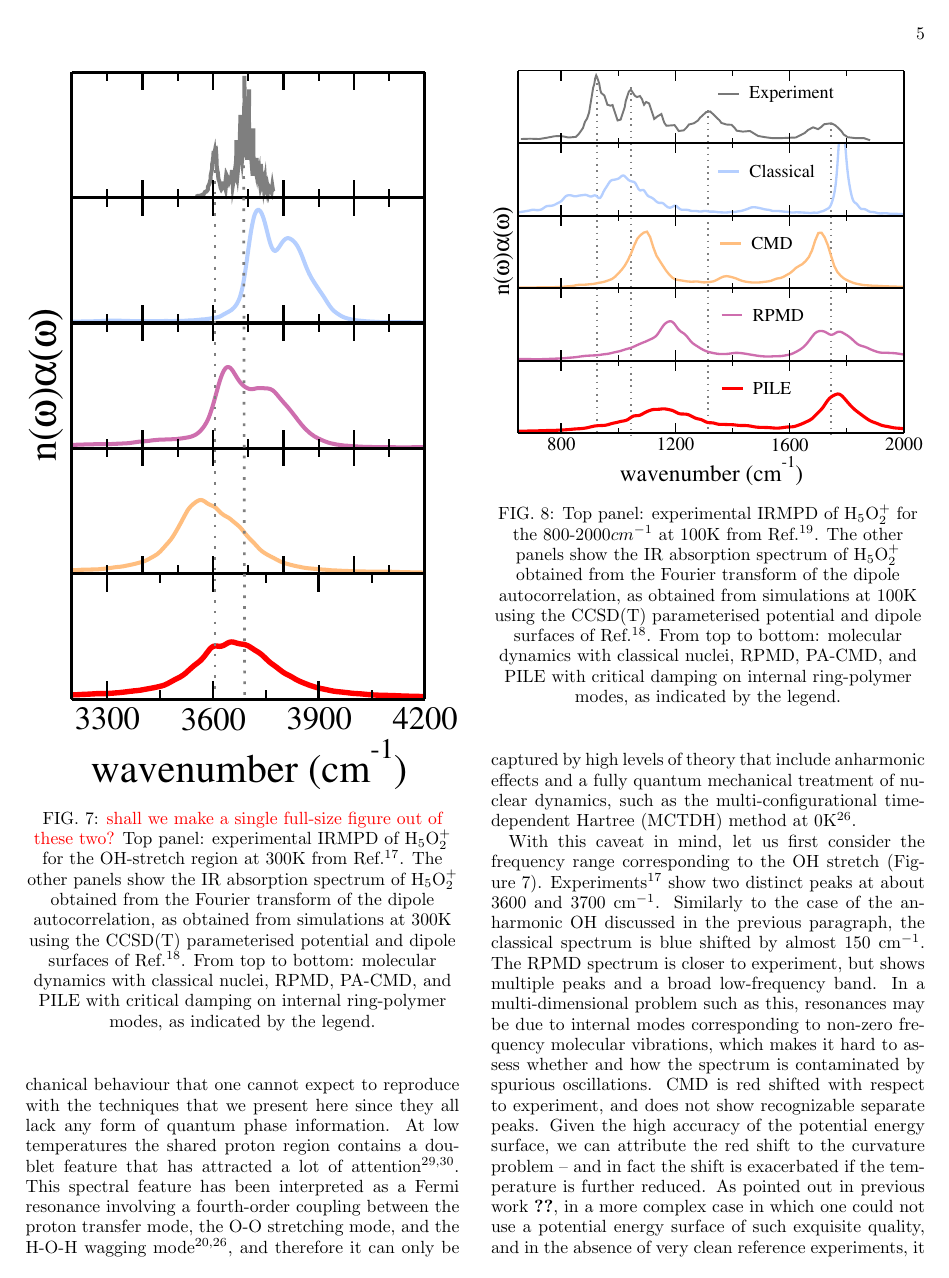
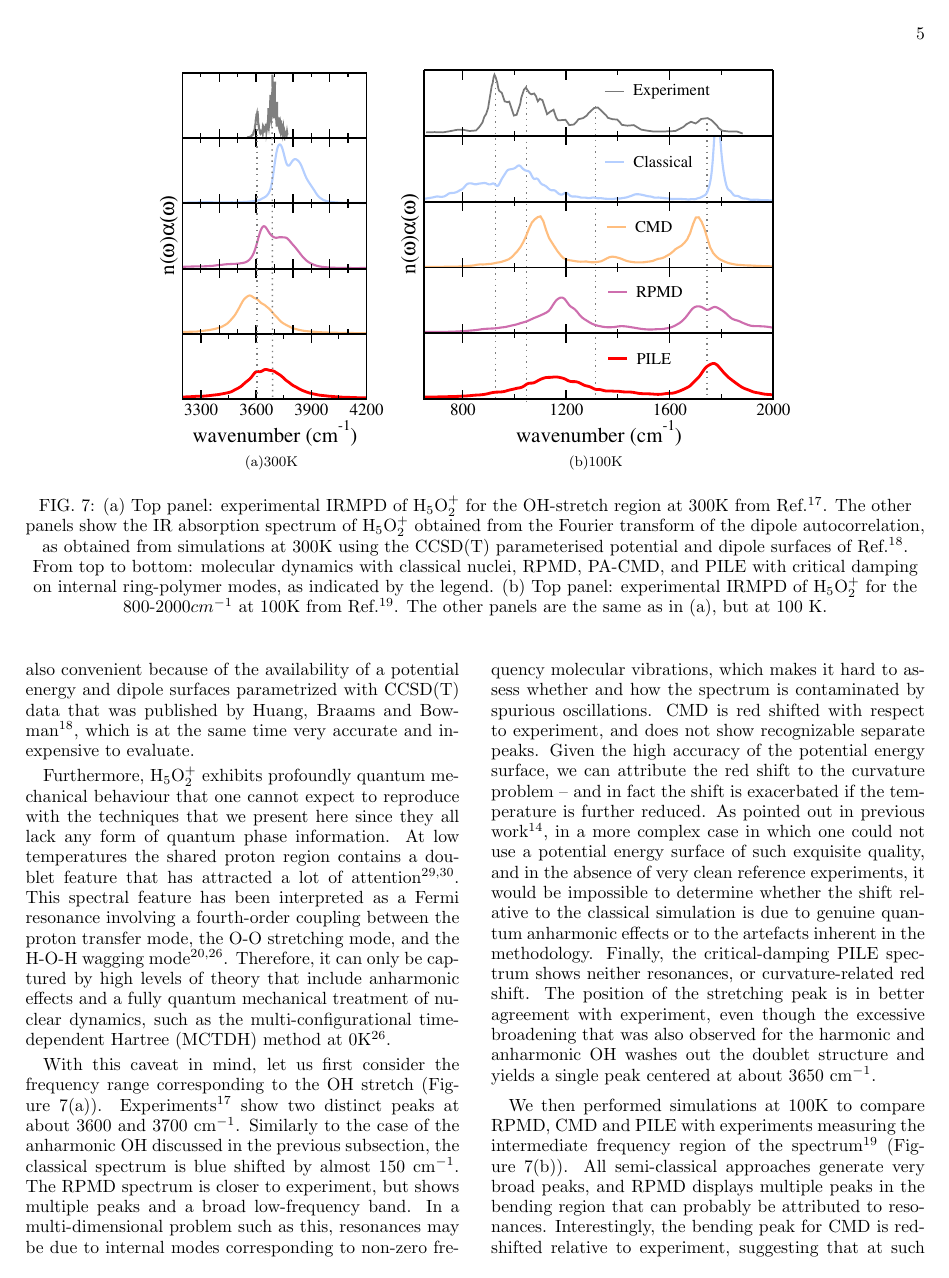
Before and after one commit to mahrossi/pilepaper, a LaTeX paper (text.tex): page 5 of 6. Compiled offline with pdfLaTeX.

Commit message:
changes to text and figures

```diff
--- a/text.tex
+++ b/text.tex
@@ -495,29 +501,30 @@ and show essentially the same peak broadening and position.
 
 \subsection{The Zundel cation}
 
-\begin{figure}[htbp]
-\centering\includegraphics[width=0.48\textwidth]{figures/oh-stretch-300K.pdf}
-\caption{{\color{red}  shall we make a single full-size figure out of these two?}
-Top panel: experimental IRMPD of H$_5$O$_2^+$ for the OH-stretch region at 300K from Ref. \cite{YehLee1989}.
-The other panels show the IR absorption spectrum of H$_5$O$_2^+$ obtained from the Fourier transform of
-the dipole autocorrelation, as obtained from simulations at 300K using the CCSD(T) parameterised potential
-and dipole surfaces of Ref. \cite{HuangBraamsBowman2005}. From top to bottom:
- molecular dynamics with classical nuclei, RPMD, PA-CMD, and PILE with critical damping on internal ring-polymer modes,
-as indicated by the legend.}
-\label{fig:zundel-highf}
-\end{figure}
+\begin{figure*}[htbp]
+\centering
+\subfigure[300K]{
+\includegraphics[width=0.25\textwidth]{figures/oh-stretch-300K.pdf}
+}
+\subfigure[100K]{
+\includegraphics[width=0.435\textwidth]{figures/zundel_lowfreq_100K.pdf}
+}
+\caption{(a) Top panel: experimental IRMPD of H$_5$O$_2^+$ for the OH-stretch region at 300K from Ref. \cite{YehLee1989}. The other panels show the IR absorption spectrum of H$_5$O$_2^+$ obtained from the Fourier transform of the dipole autocorrelation, as obtained from simulations at 300K using the CCSD(T) parameterised potential and dipole surfaces of Ref. \cite{HuangBraamsBowman2005}. From top to bottom:
+ molecular dynamics with classical nuclei, RPMD, PA-CMD, and PILE with critical damping on internal ring-polymer modes, as indicated by the legend. (b) Top panel: experimental IRMPD of H$_5$O$_2^+$ for the 800-2000$cm^{-1}$ at 100K from Ref. \cite{AsmisScience2003}. The other panels are the same as in (a), but at 100 K.}
+\label{fig:zundel-highf-lowf}
+\end{figure*}
 
 
-\begin{figure}[htbp]
-\centering\includegraphics[width=0.48\textwidth]{figures/zundel_lowfreq_100K.pdf}
-\caption{Top panel: experimental IRMPD of H$_5$O$_2^+$ for the 800-2000$cm^{-1}$ at 100K from Ref. \cite{AsmisScience2003}.
-The other panels show the IR absorption spectrum of H$_5$O$_2^+$ obtained from the Fourier transform of
-the dipole autocorrelation, as obtained from simulations at 100K using the CCSD(T) parameterised potential
-and dipole surfaces of Ref. \cite{HuangBraamsBowman2005}. From top to bottom:
- molecular dynamics with classical nuclei, RPMD, PA-CMD, and PILE with critical damping on internal ring-polymer modes,
-as indicated by the legend.}
-\label{fig:zundel-lowf}
-\end{figure}
+%\begin{figure}[htbp]
+%\centering\includegraphics[width=0.48\textwidth]{figures/zundel_lowfreq_100K.pdf}
+%\caption{Top panel: experimental IRMPD of H$_5$O$_2^+$ for the 800-2000$cm^{-1}$ at 100K from Ref. \cite{AsmisScience2003}.
+%The other panels show the IR absorption spectrum of H$_5$O$_2^+$ obtained from the Fourier transform of
+%the dipole autocorrelation, as obtained from simulations at 100K using the CCSD(T) parameterised potential
+%and dipole surfaces of Ref. \cite{HuangBraamsBowman2005}. From top to bottom:
+% molecular dynamics with classical nuclei, RPMD, PA-CMD, and PILE with critical damping on internal ring-polymer modes,
+%as indicated by the legend.}
+%\label{fig:zundel-lowf}
+%\end{figure}
 
 As a final example of the application of a stochastic term to remove unphysical resonances
 from RPMD spectra, let us consider a more complex case. The Zundel cation H$_5$O$_2^+$
@@ -538,16 +545,16 @@ At low temperatures the shared proton region contains a doublet feature
 that has attracted a lot of attention~\cite{GuascoJohnson2011, HammerBowmanCarter2005}.
 This spectral feature has been interpreted as a Fermi resonance
 involving a fourth-order coupling between the proton transfer mode,
-the O-O stretching mode, and the H-O-H wagging mode \cite{VendrellMeyer2007, Schatteburg2008},
-and therefore it can only be captured by high levels of theory that include
+the O-O stretching mode, and the H-O-H wagging mode \cite{VendrellMeyer2007, Schatteburg2008}.
+Therefore, it can only be captured by high levels of theory that include
 anharmonic effects and a fully quantum mechanical treatment
 of nuclear dynamics, such as the multi-configurational time-dependent Hartree (MCTDH) method at
 0K \cite{VendrellMeyer2007}.
 
 With this caveat in mind, let us first consider the frequency range corresponding
-to the OH stretch (Figure~\ref{fig:zundel-highf}). Experiments~\cite{YehLee1989} show two distinct peaks at about
+to the OH stretch (Figure~\ref{fig:zundel-highf-lowf}(a)). Experiments~\cite{YehLee1989} show two distinct peaks at about
 3600 and 3700 cm$^{-1}$. Similarly to the case of the anharmonic OH discussed
-in the previous paragraph, the classical spectrum is blue shifted by almost
+in the previous subsection, the classical spectrum is blue shifted by almost
 150~cm$^{-1}$. The RPMD spectrum is closer to experiment, but shows multiple peaks and a broad
 low-frequency band. In a multi-dimensional problem such as this, resonances may be due to
 internal modes corresponding to non-zero frequency molecular vibrations, which makes it hard
@@ -555,19 +562,18 @@ to assess whether and how the spectrum is contaminated by spurious oscillations.
 CMD is red shifted with respect to experiment, and does not show recognizable separate peaks.
 Given the high accuracy of the potential energy surface, we can attribute the red shift to the
 curvature problem -- and in fact the shift is exacerbated if the temperature is further reduced.
-As pointed out in previous work~\ref{ivanonv+10jcp}, in a more complex case in which one could not
+As pointed out in previous work~\cite{ivanov+10jpc}, in a more complex case in which one could not
 use a potential energy surface of such exquisite quality, and in the absence of very clean
 reference experiments, it would be impossible to determine whether the shift relative to the classical
 simulation is due to genuine quantum anharmonic effects or to the artefacts inherent in the methodology.
-Finally, the critical-damping PILE spectrum shows neither resonances, neither curvature-related red shift.
+Finally, the critical-damping PILE spectrum shows neither resonances, or curvature-related red shift.
 The position of the stretching peak  is in better agreement with experiment, even though the excessive
 broadening that was also observed for the harmonic and anharmonic
 OH washes out the doublet structure and yields a single peak centered at about 3650 cm$^{-1}$.
 
 We then performed simulations at 100K to compare RPMD, CMD and PILE with experiments
-measuring the intermediate frequency region of the spectrum~\cite{AsmisScience2003} (Figure~\ref{fig:zundel-lowf}).
+measuring the intermediate frequency region of the spectrum~\cite{AsmisScience2003} (Figure~\ref{fig:zundel-highf-lowf}(b)).
 All semi-classical approaches generate very broad peaks, and RPMD
 displays multiple peaks in the bending region that can probably be attributed to resonances.
 Interestingly, the bending peak for CMD is red-shifted relative to experiment, suggesting
-that at such low temperatures artefacts due to adiabatic decoupling can also manifest themselves
-for lower frequency modes than the stretches. The bending peak from the critical-damping
+that at such low temperatures, unphysical effects due to adiabatic decoupling can also manifest themselves
```
Also changed, not shown: text.tex (33 more changed lines).
